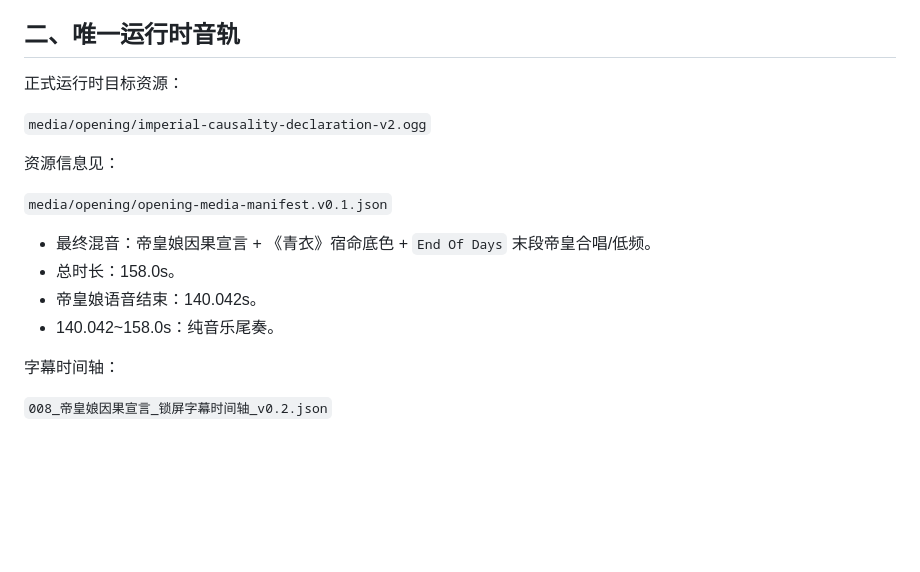
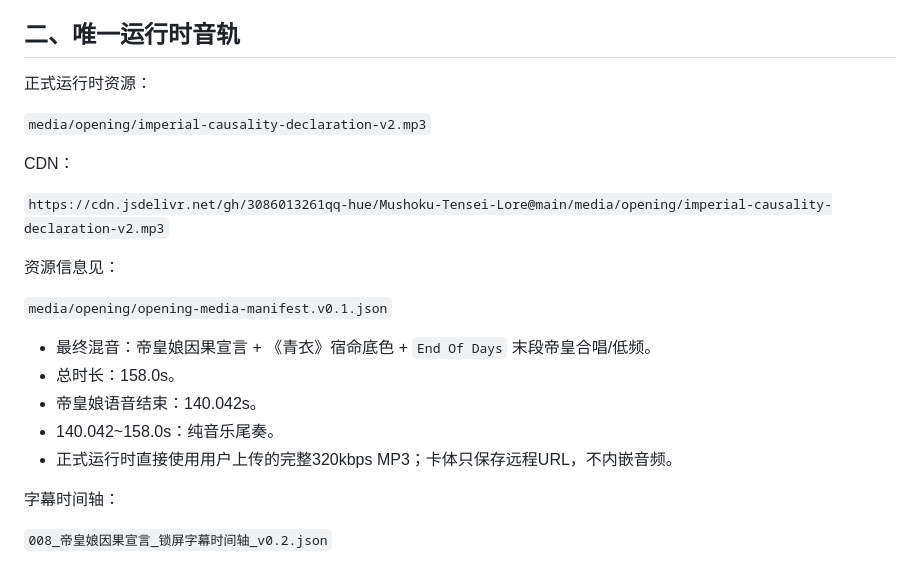
Before and after one commit to 3086013261qq-hue/Mushoku-Tensei-Lore, a Markdown page: mvu/009_首次载入宣言锁屏与箴言锁屏视觉规范_v0.1.md, the part around the change. Drawn GitHub-style; blank space fills up the shorter version.

Commit message:
docs: bind first-boot lockscreen to full mp3 asset

```diff
--- a/mvu/009_首次载入宣言锁屏与箴言锁屏视觉规范_v0.1.md
+++ b/mvu/009_首次载入宣言锁屏与箴言锁屏视觉规范_v0.1.md
@@ -18,9 +18,13 @@
 
 ## 二、唯一运行时音轨
 
-正式运行时目标资源：
+正式运行时资源：
 
-`media/opening/imperial-causality-declaration-v2.ogg`
+`media/opening/imperial-causality-declaration-v2.mp3`
+
+CDN：
+
+`https://cdn.jsdelivr.net/gh/3086013261qq-hue/Mushoku-Tensei-Lore@main/media/opening/imperial-causality-declaration-v2.mp3`
 
 资源信息见：
 
@@ -30,6 +34,7 @@
 - 总时长：158.0s。
 - 帝皇娘语音结束：140.042s。
 - 140.042~158.0s：纯音乐尾奏。
+- 正式运行时直接使用用户上传的完整320kbps MP3；卡体只保存远程URL，不内嵌音频。
 
 字幕时间轴：
 
```
